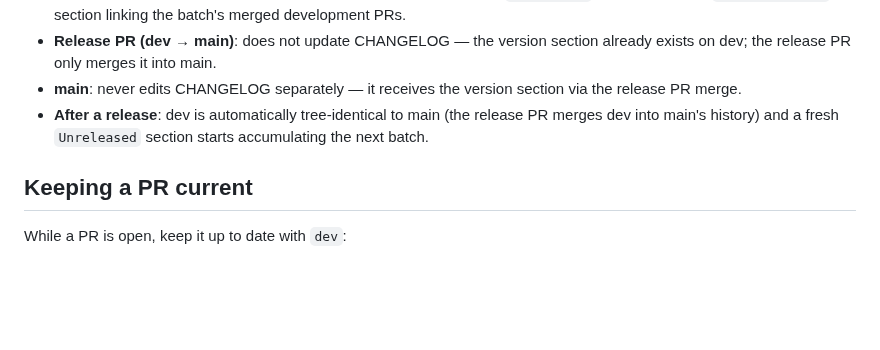
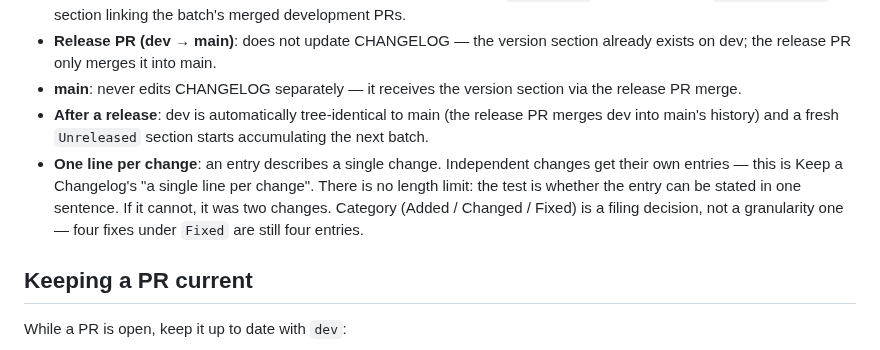
Before and after one commit to baobaolaodie/flow-comet, a Markdown page: CONTRIBUTING.md, the part around the change. Rendered like a GitHub page; blank space fills up the shorter version.

```diff
--- a/CONTRIBUTING.md
+++ b/CONTRIBUTING.md
@@ -215,6 +215,7 @@ The built-in default prefix is `change/` (backward-compatible with existing chan
 - **Release PR (dev → main)**: does not update CHANGELOG — the version section already exists on dev; the release PR only merges it into main.
 - **main**: never edits CHANGELOG separately — it receives the version section via the release PR merge.
 - **After a release**: dev is automatically tree-identical to main (the release PR merges dev into main's history) and a fresh `Unreleased` section starts accumulating the next batch.
+- **One line per change**: an entry describes a single change. Independent changes get their own entries — this is Keep a Changelog's "a single line per change". There is no length limit: the test is whether the entry can be stated in one sentence. If it cannot, it was two changes. Category (Added / Changed / Fixed) is a filing decision, not a granularity one — four fixes under `Fixed` are still four entries.
 
 ## Keeping a PR current
 
```
Also changed, not shown: CONTRIBUTING-zh.md (+1 -0 lines).
